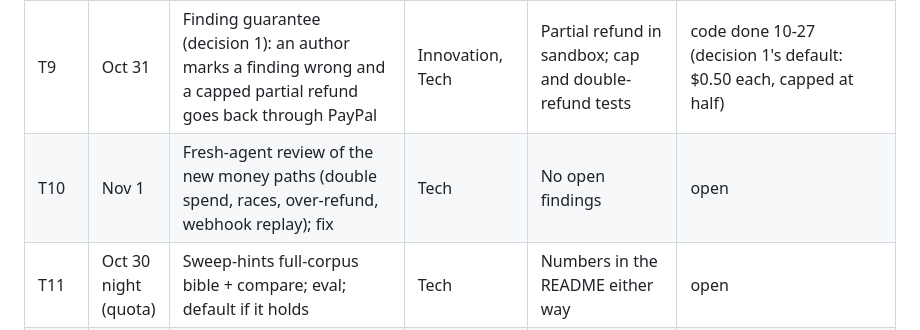
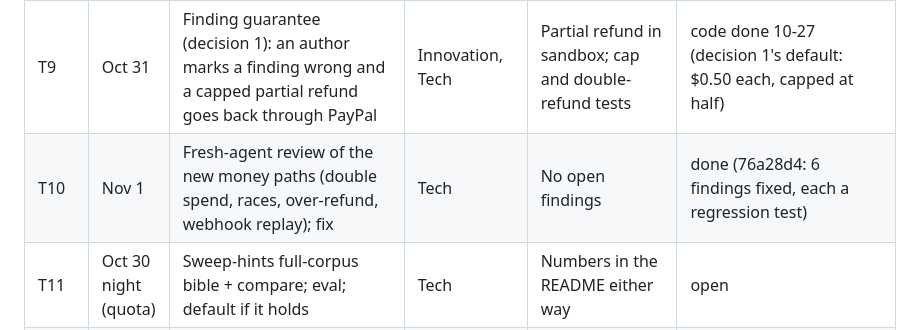
Before and after one commit to nolankido/canonKeeper, a Markdown page: docs/SPRINT.md, the part around the change. Drawn GitHub-style.

Commit message:
docs: T10 done
Co-Authored-By: Claude Opus 5.5 <noreply@anthropic.com>
Claude-Session: https://claude.ai/code/session_01TyR5Y9n7Q174fE3jXFGa7s

```diff
--- a/docs/SPRINT.md
+++ b/docs/SPRINT.md
@@ -27,7 +27,7 @@ sponsor prize. Target: Best Use of Agentic Commerce; sponsor: AG Grid (Render cr
 | T7 | Oct 30 | Hosted MCP over streamable HTTP; books arrive by an upload link, not inline text; the assistant is a customer of the hosted shop and holds no merchant keys | Agentic commerce | Claude Desktop connects to the hosted URL and gets a quote | code done 10-27; Claude Desktop against the hosted URL at T5/N3 |
 | T8 | Oct 31 | Agent budget (decision 2): the person funds a balance through PayPal once; the assistant spends it on audits and draft checks, never past it; every spend on a receipt; the rest refunds to PayPal | Agentic commerce, Innovation | Agent checks two drafts in sandbox and refunds the remainder | code done 10-27 (decision 2's default: prepaid balance); sandbox partial refund verified at T5 |
 | T9 | Oct 31 | Finding guarantee (decision 1): an author marks a finding wrong and a capped partial refund goes back through PayPal | Innovation, Tech | Partial refund in sandbox; cap and double-refund tests | code done 10-27 (decision 1's default: $0.50 each, capped at half) |
-| T10 | Nov 1 | Fresh-agent review of the new money paths (double spend, races, over-refund, webhook replay); fix | Tech | No open findings | open |
+| T10 | Nov 1 | Fresh-agent review of the new money paths (double spend, races, over-refund, webhook replay); fix | Tech | No open findings | done (76a28d4: 6 findings fixed, each a regression test) |
 | T11 | Oct 30 night (quota) | Sweep-hints full-corpus bible + compare; eval; default if it holds | Tech | Numbers in the README either way | open |
 | T12 | Nov 1 | Extraction recall: names spoken in dialogue, one-line descriptions in chapters about someone else (8 of the 12 misses) | Tech, Impact | Mock rules and tests cover both | open |
 | T13 | Nov 1 night (quota) | Benchmark run 4 on T12; adopt or revert; README row | Tech | Recall up with precision held, or reverted | open |
```
